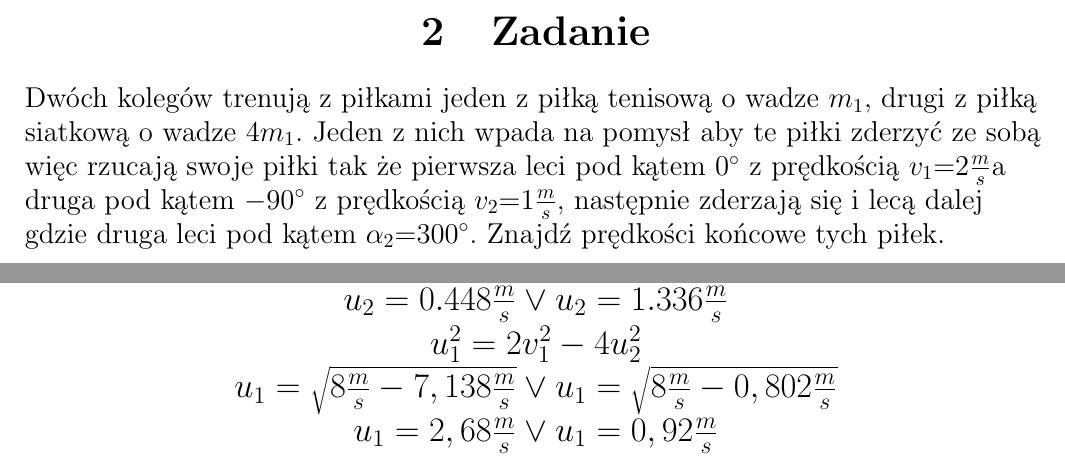
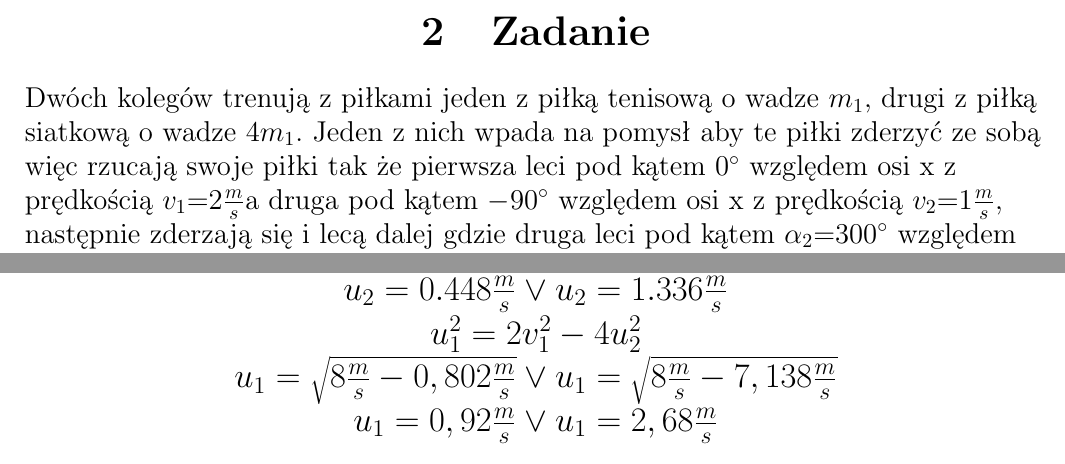
Before and after one commit to mnicho54/Fizyka, a LaTeX document (zadanie.tex): two parts of pages 2 and 4 of 4, joined at a grey line, cut so that both start at the same text. Compiled offline with pdfLaTeX.

Commit message:
Zadanie complete ver 2
Signed-off-by: Byczax <byczqq136@gmail.com>

```diff
--- a/zadanie.tex
+++ b/zadanie.tex
@@ -52,8 +52,8 @@
     \section{Zadanie}
     \begin{flushleft}
         Dwóch kolegów trenują z piłkami jeden z piłką tenisową o wadze $m_1$, drugi z piłką siatkową o wadze $4m_1$. Jeden z nich wpada na pomysł aby te piłki zderzyć ze sobą więc rzucają swoje piłki tak że
-        pierwsza leci pod kątem $0^\circ$ z prędkością $v_1$=2$\frac{m}{s}$a druga pod kątem $-90^\circ$ z prędkością $v_2$=1$\frac{m}{s}$,
-        następnie zderzają się i lecą dalej gdzie druga leci pod kątem $\alpha _2$=300$^\circ$.
+        pierwsza leci pod kątem $0^\circ$ względem osi x z prędkością $v_1$=2$\frac{m}{s}$a druga pod kątem $-90^\circ$ względem osi x z prędkością $v_2$=1$\frac{m}{s}$,
+        następnie zderzają się i lecą dalej gdzie druga leci pod kątem $\alpha _2$=300$^\circ$ względem osi x.
         Znajdź prędkości końcowe tych piłek.
     \end{flushleft}
     \begin{figure}[H]
@@ -106,8 +106,8 @@
         $v_1=2 \frac{m}{s}$\\
         $u_2 = 0.448\frac{m}{s} \lor u_2 = 1.336\frac{m}{s}$\\
         $u_1^2=2v_1^2-4u_2^2$\\
-        $u_1=\sqrt{8\frac{m}{s}-7,138\frac{m}{s}} \lor u_1=\sqrt{8\frac{m}{s}-0,802\frac{m}{s}}$\\
-        $u_1=2,68\frac{m}{s} \lor u_1=0,92\frac{m}{s}$\\
+        $u_1=\sqrt{8\frac{m}{s}-0,802\frac{m}{s}} \lor u_1=\sqrt{8\frac{m}{s}-7,138\frac{m}{s}} $\\
+        $ u_1=0,92\frac{m}{s} \lor u_1=2,68\frac{m}{s} $\\
 
 
 \end{document}
```
Also changed, not shown: zadanie.pdf.
